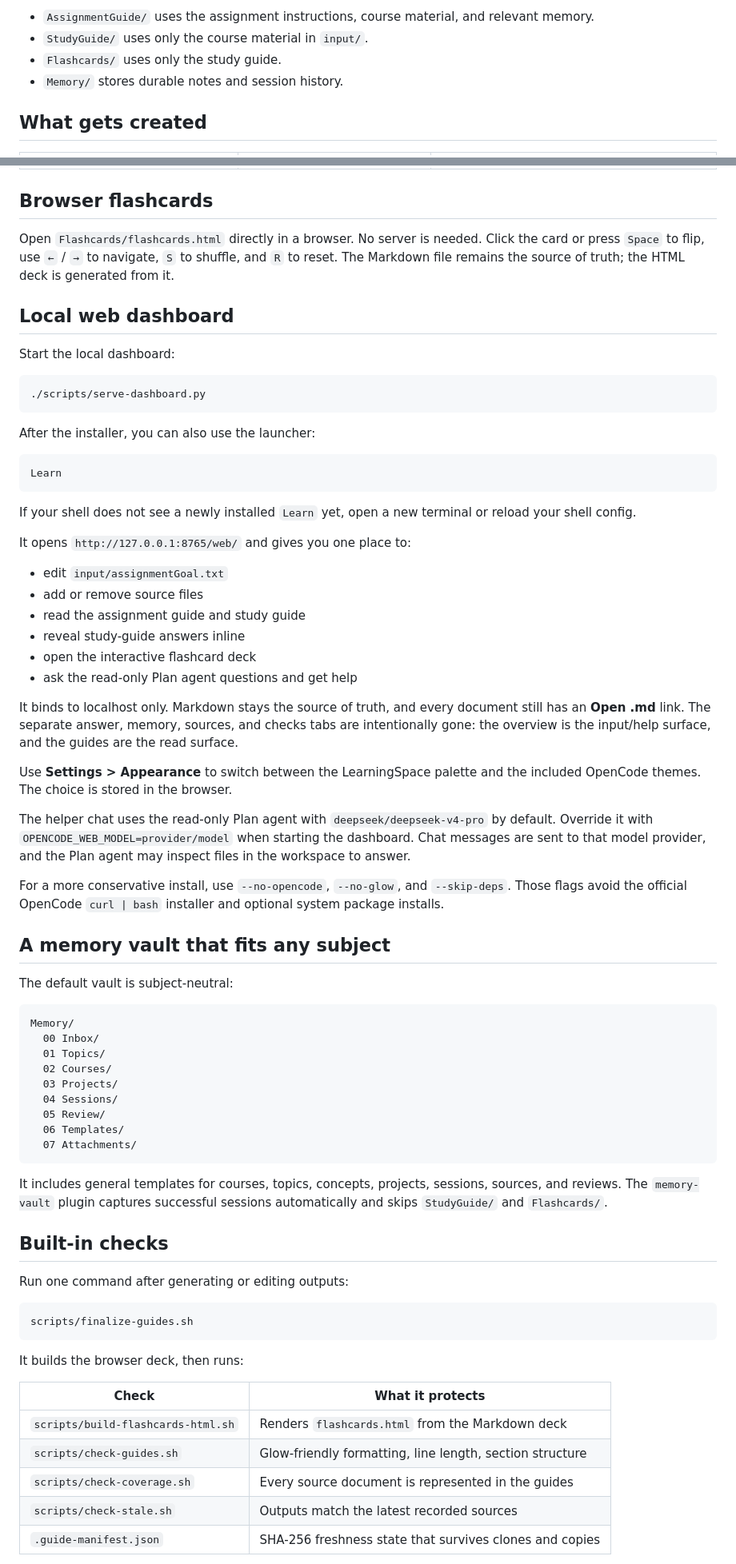
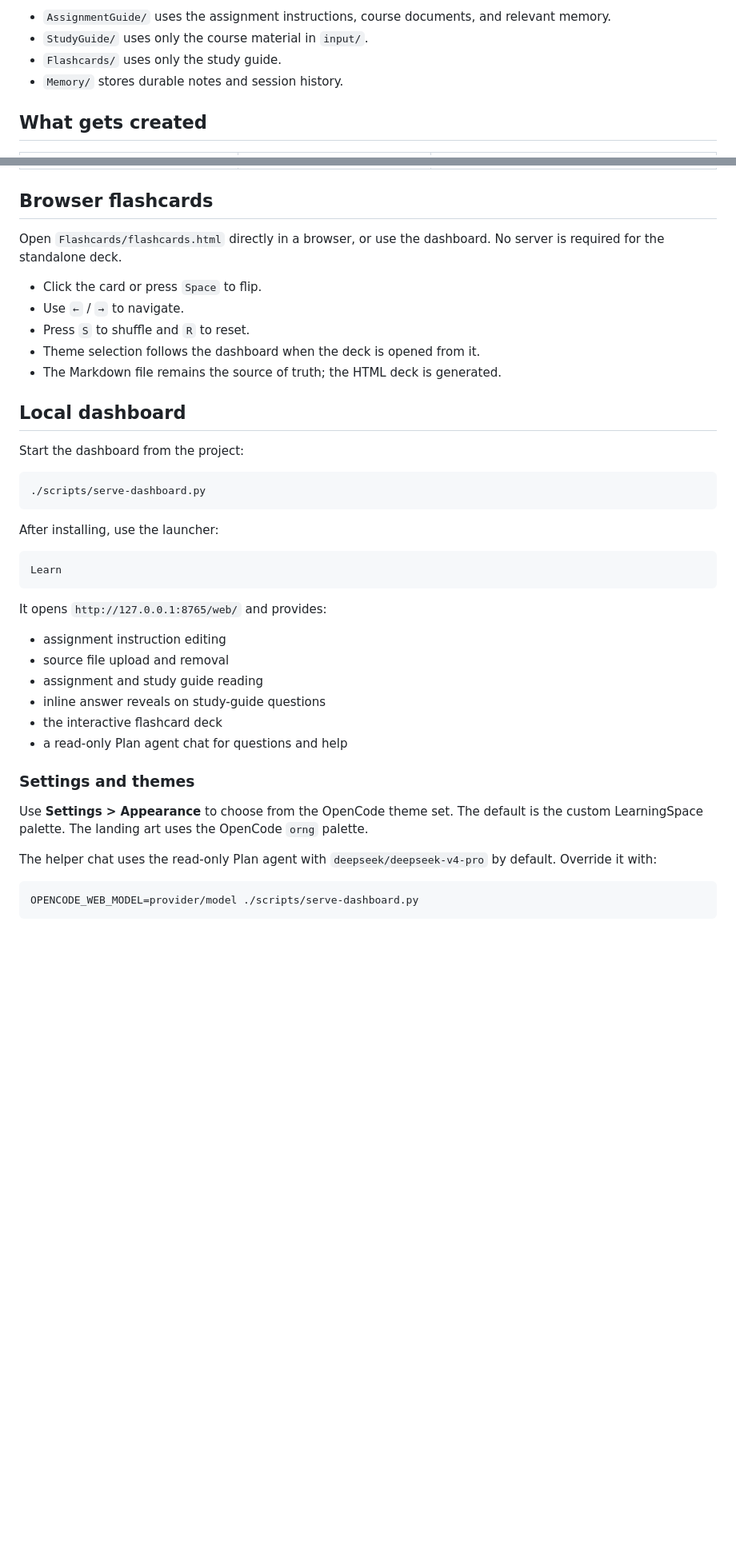
Before and after one commit to Jacob-Chamney/LearningSpace, a Markdown page: README.md, 2 parts joined by grey strips. Shown: that part at 80% size. Drawn GitHub-style; blank space fills up the shorter version.

````diff
--- a/README.md
+++ b/README.md
@@ -85,5 +87,5 @@ flowchart LR
 
-- `AssignmentGuide/` uses the assignment instructions, course material, and
+- `AssignmentGuide/` uses the assignment instructions, course documents, and
   relevant memory.
 - `StudyGuide/` uses only the course material in `input/`.
 - `Flashcards/` uses only the study guide.
@@ -102,89 +104,48 @@ flowchart LR
 
 ## Browser flashcards
 
-Open `Flashcards/flashcards.html` directly in a browser. No server is needed.
-Click the card or press `Space` to flip, use `←` / `→` to navigate, `S` to
-shuffle, and `R` to reset. The Markdown file remains the source of truth; the
-HTML deck is generated from it.
+Open `Flashcards/flashcards.html` directly in a browser, or use the dashboard.
+No server is required for the standalone deck.
 
-## Local web dashboard
+- Click the card or press `Space` to flip.
+- Use `←` / `→` to navigate.
+- Press `S` to shuffle and `R` to reset.
+- Theme selection follows the dashboard when the deck is opened from it.
+- The Markdown file remains the source of truth; the HTML deck is generated.
 
-Start the local dashboard:
+## Local dashboard
+
+Start the dashboard from the project:
 
 ```bash
 ./scripts/serve-dashboard.py
 ```
 
-After the installer, you can also use the launcher:
+After installing, use the launcher:
 
 ```bash
 Learn
 ```
 
-If your shell does not see a newly installed `Learn` yet, open a new terminal
-or reload your shell config.
+It opens `http://127.0.0.1:8765/web/` and provides:
 
-It opens `http://127.0.0.1:8765/web/` and gives you one place to:
+- assignment instruction editing
+- source file upload and removal
+- assignment and study guide reading
+- inline answer reveals on study-guide questions
+- the interactive flashcard deck
+- a read-only Plan agent chat for questions and help
 
-- edit `input/assignmentGoal.txt`
-- add or remove source files
-- read the assignment guide and study guide
-- reveal study-guide answers inline
-- open the interactive flashcard deck
-- ask the read-only Plan agent questions and get help
+### Settings and themes
 
-It binds to localhost only. Markdown stays the source of truth, and every document
-still has an **Open .md** link. The separate answer, memory, sources, and checks
-tabs are intentionally gone: the overview is the input/help surface, and the
-guides are the read surface.
+Use **Settings > Appearance** to choose from the OpenCode theme set. The
+default is the custom LearningSpace palette. The landing art uses the OpenCode
+`orng` palette.
 
-Use **Settings > Appearance** to switch between the LearningSpace palette and
-the included OpenCode themes. The choice is stored in the browser.
+The helper chat uses the read-only Plan agent with `deepseek/deepseek-v4-pro`
+by default. Override it with:
 
-The helper chat uses the read-only Plan agent with `deepseek/deepseek-v4-pro` by
-default. Override it with `OPENCODE_WEB_MODEL=provider/model` when starting the
-dashboard. Chat messages are sent to that model provider, and the Plan agent
-may inspect files in the workspace to answer.
-
-For a more conservative install, use `--no-opencode`, `--no-glow`, and
-`--skip-deps`. Those flags avoid the official OpenCode `curl | bash` installer
-and optional system package installs.
-
-## A memory vault that fits any subject
-
-The default vault is subject-neutral:
-
-```text
-Memory/
-  00 Inbox/
-  01 Topics/
-  02 Courses/
-  03 Projects/
-  04 Sessions/
-  05 Review/
-  06 Templates/
-  07 Attachments/
+```bash
+OPENCODE_WEB_MODEL=provider/model ./scripts/serve-dashboard.py
 ```
 
-It includes general templates for courses, topics, concepts, projects,
-sessions, sources, and reviews. The `memory-vault` plugin captures successful
-sessions automatically and skips `StudyGuide/` and `Flashcards/`.
-
-## Built-in checks
-
-Run one command after generating or editing outputs:
-
-```bash
-scripts/finalize-guides.sh
-```
-
-It builds the browser deck, then runs:
-
-| Check | What it protects |
-| --- | --- |
-| `scripts/build-flashcards-html.sh` | Renders `flashcards.html` from the Markdown deck |
-| `scripts/check-guides.sh` | Glow-friendly formatting, line length, section structure |
-| `scripts/check-coverage.sh` | Every source document is represented in the guides |
-| `scripts/check-stale.sh` | Outputs match the latest recorded sources |
-| `.guide-manifest.json` | SHA-256 freshness state that survives clones and copies |
-
````
Also changed, not shown: other parts of README.md (+105 -52 lines), assets/banner.png, 2 other files.
